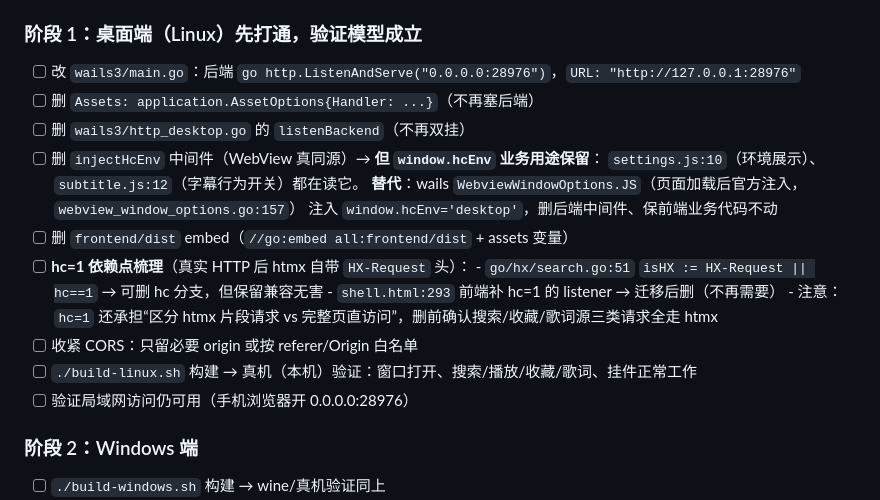
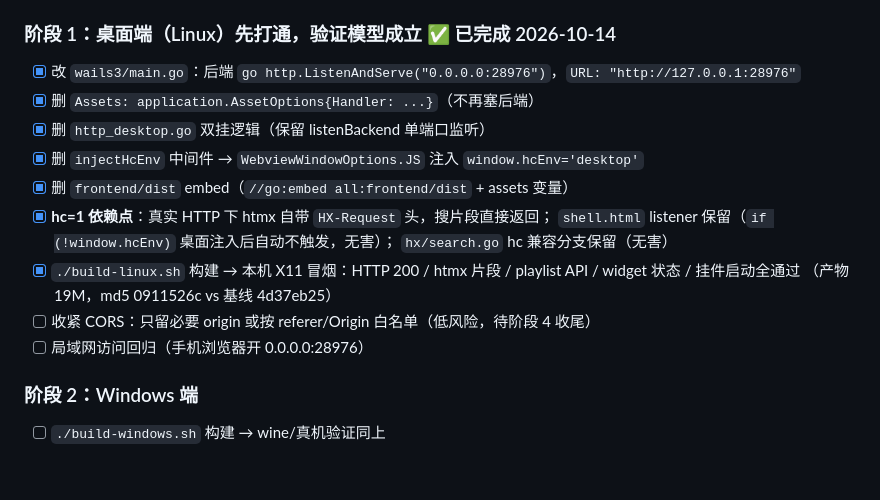
Before and after one commit to chentianxiong123/HomeCast, a Markdown page: docs/2026-10-14-wails系统壳迁移计划.md, the part around the change. GitHub-like rendering; blank space fills up the shorter version.

Commit message:
docs: 迁移计划勾选阶段1（Linux WebView 走真实 HTTP 已完成）

```diff
--- a/docs/2026-10-14-wails系统壳迁移计划.md
+++ b/docs/2026-10-14-wails系统壳迁移计划.md
@@ -80,22 +80,19 @@ hcexp (wails 壳)                                ── 只做系统壳
   - `hcexp-linux`   19M  md5 `4d37eb25b0d7c00f8bc19e188848ca41`
   - `hcexp-win.exe` 20M  md5 `238e16d0d762549413caf611c7f4a113`
 
-### 阶段 1：桌面端（Linux）先打通，验证模型成立
-- [ ] 改 `wails3/main.go`：后端 `go http.ListenAndServe("0.0.0.0:28976")`，`URL: "http://127.0.0.1:28976"`
-- [ ] 删 `Assets: application.AssetOptions{Handler: ...}`（不再塞后端）
-- [ ] 删 `wails3/http_desktop.go` 的 `listenBackend`（不再双挂）
-- [ ] 删 `injectHcEnv` 中间件（WebView 真同源）→ **但 `window.hcEnv` 业务用途保留**：
-      `settings.js:10`（环境展示）、`subtitle.js:12`（字幕行为开关）都在读它。
-      **替代**：wails `WebviewWindowOptions.JS`（页面加载后官方注入，`webview_window_options.go:157`）
-      注入 `window.hcEnv='desktop'`，删后端中间件、保前端业务代码不动
-- [ ] 删 `frontend/dist` embed（`//go:embed all:frontend/dist` + assets 变量）
-- [ ] **hc=1 依赖点梳理**（真实 HTTP 后 htmx 自带 `HX-Request` 头）：
-      - `go/hx/search.go:51` `isHX := HX-Request || hc==1` → 可删 hc 分支，但保留兼容无害
-      - `shell.html:293` 前端补 hc=1 的 listener → 迁移后删（不再需要）
-      - 注意：`hc=1` 还承担“区分 htmx 片段请求 vs 完整页直访问”，删前确认搜索/收藏/歌词源三类请求全走 htmx
-- [ ] 收紧 CORS：只留必要 origin 或按 referer/Origin 白名单
-- [ ] `./build-linux.sh` 构建 → 真机（本机）验证：窗口打开、搜索/播放/收藏/歌词、挂件正常工作
-- [ ] 验证局域网访问仍可用（手机浏览器开 0.0.0.0:28976）
+### 阶段 1：桌面端（Linux）先打通，验证模型成立 ✅ 已完成 2026-10-14
+- [x] 改 `wails3/main.go`：后端 `go http.ListenAndServe("0.0.0.0:28976")`，`URL: "http://127.0.0.1:28976"`
+- [x] 删 `Assets: application.AssetOptions{Handler: ...}`（不再塞后端）
+- [x] 删 `http_desktop.go` 双挂逻辑（保留 listenBackend 单端口监听）
+- [x] 删 `injectHcEnv` 中间件 → `WebviewWindowOptions.JS` 注入 `window.hcEnv='desktop'`
+- [x] 删 `frontend/dist` embed（`//go:embed all:frontend/dist` + assets 变量）
+- [x] **hc=1 依赖点**：真实 HTTP 下 htmx 自带 `HX-Request` 头，搜片段直接返回；
+      `shell.html` listener 保留（`if (!window.hcEnv)` 桌面注入后自动不触发，无害）；
+      `hx/search.go` hc 兼容分支保留（无害）
+- [x] `./build-linux.sh` 构建 → 本机 X11 冒烟：HTTP 200 / htmx 片段 / playlist API / widget 状态 / 挂件启动全通过
+      （产物 19M，md5 0911526c vs 基线 4d37eb25）
+- [ ] 收紧 CORS：只留必要 origin 或按 referer/Origin 白名单（低风险，待阶段 4 收尾）
+- [ ] 局域网访问回归（手机浏览器开 0.0.0.0:28976）
 
 ### 阶段 2：Windows 端
 - [ ] `./build-windows.sh` 构建 → wine/真机验证同上
```
